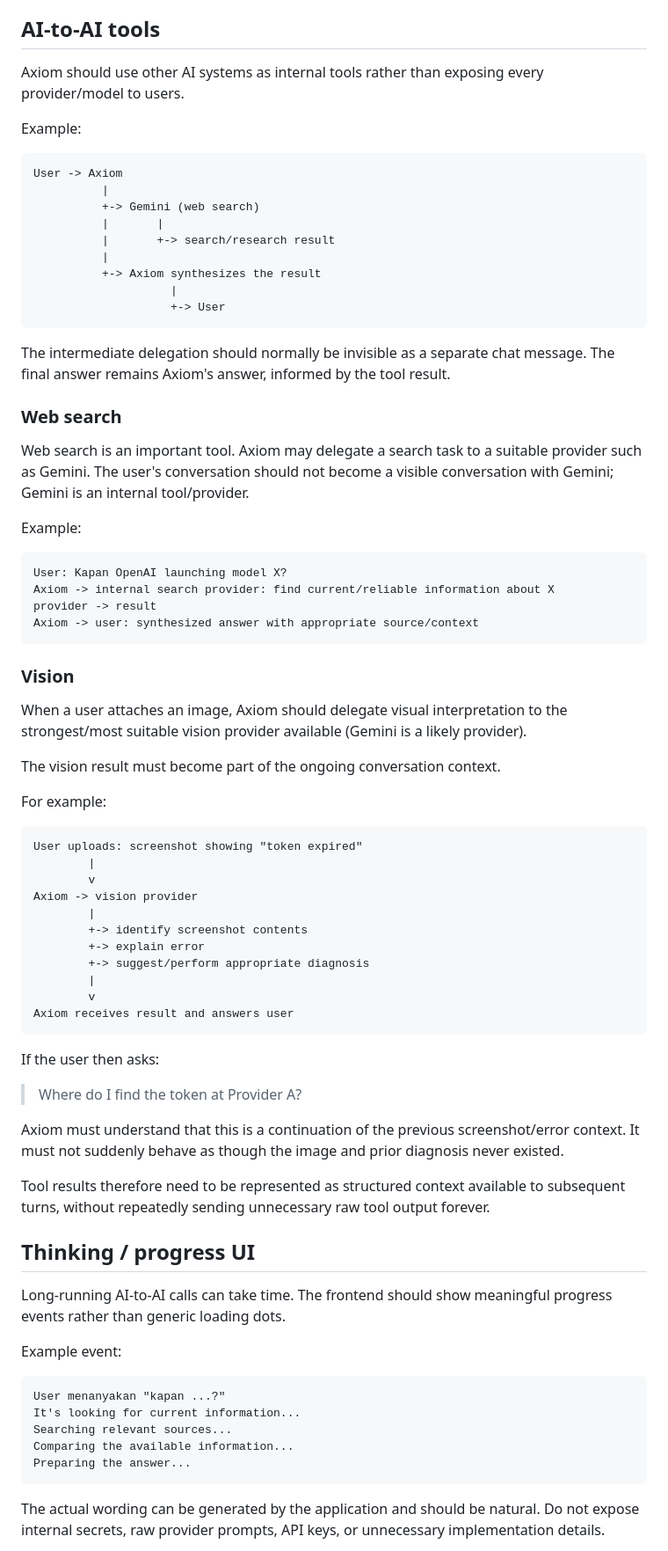
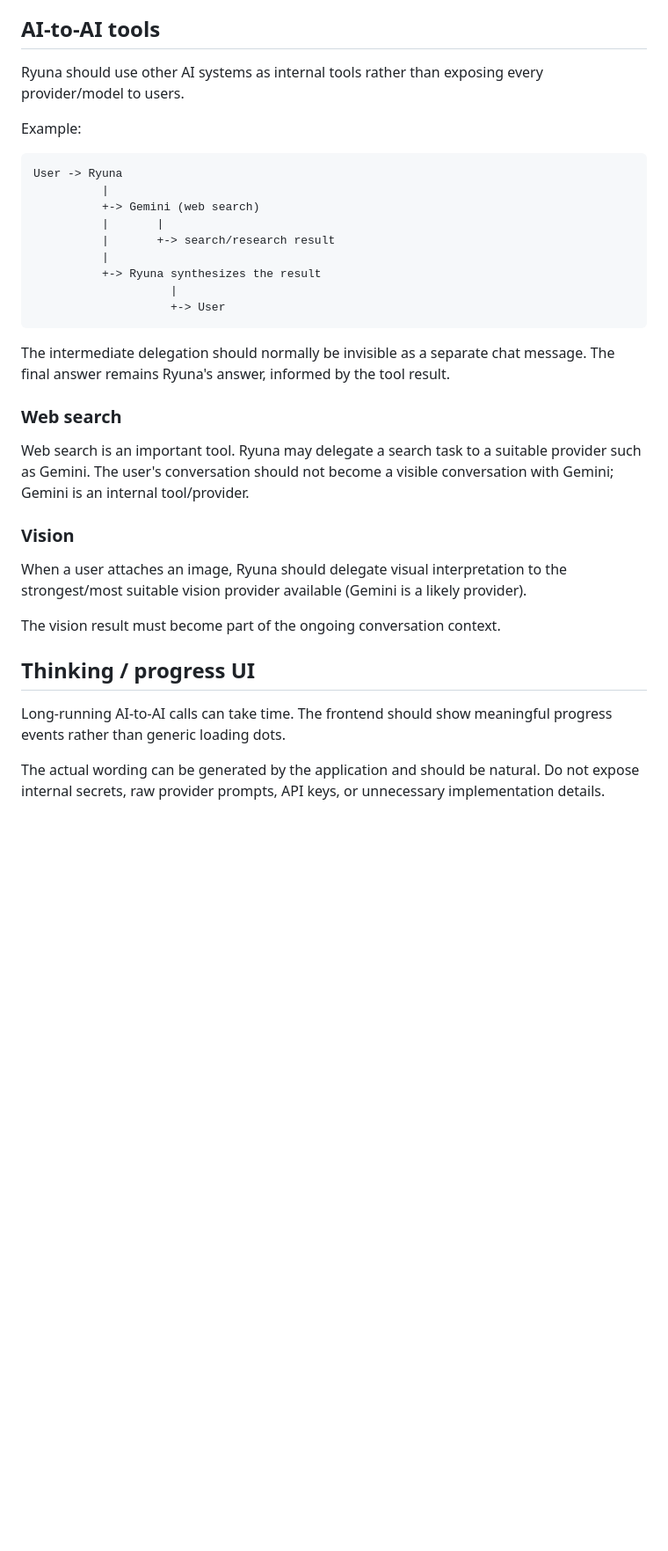
Before and after one commit to Vexcompany/Axiom-chat, a Markdown page: README.md, the part around one of its changes. Shown at 88% size. Rendered like a GitHub page; blank space fills up the shorter version.

Commit message:
Rename Axiom model identities to Ryuna variants

````diff
--- a/README.md
+++ b/README.md
@@ -91,80 +94,37 @@ The system does not need exact remaining-token data when a provider does not exp
 
 ## AI-to-AI tools
 
-Axiom should use other AI systems as internal tools rather than exposing every provider/model to users.
+Ryuna should use other AI systems as internal tools rather than exposing every provider/model to users.
 
 Example:
 
 ```text
-User -> Axiom
+User -> Ryuna
           |
           +-> Gemini (web search)
           |       |
           |       +-> search/research result
           |
-          +-> Axiom synthesizes the result
+          +-> Ryuna synthesizes the result
                     |
                     +-> User
 ```
 
-The intermediate delegation should normally be invisible as a separate chat message. The final answer remains Axiom's answer, informed by the tool result.
+The intermediate delegation should normally be invisible as a separate chat message. The final answer remains Ryuna's answer, informed by the tool result.
 
 ### Web search
 
-Web search is an important tool. Axiom may delegate a search task to a suitable provider such as Gemini. The user's conversation should not become a visible conversation with Gemini; Gemini is an internal tool/provider.
-
-Example:
-
-```text
-User: Kapan OpenAI launching model X?
-Axiom -> internal search provider: find current/reliable information about X
-provider -> result
-Axiom -> user: synthesized answer with appropriate source/context
-```
+Web search is an important tool. Ryuna may delegate a search task to a suitable provider such as Gemini. The user's conversation should not become a visible conversation with Gemini; Gemini is an internal tool/provider.
 
 ### Vision
 
-When a user attaches an image, Axiom should delegate visual interpretation to the strongest/most suitable vision provider available (Gemini is a likely provider).
+When a user attaches an image, Ryuna should delegate visual interpretation to the strongest/most suitable vision provider available (Gemini is a likely provider).
 
 The vision result must become part of the ongoing conversation context.
-
-For example:
-
-```text
-User uploads: screenshot showing "token expired"
-        |
-        v
-Axiom -> vision provider
-        |
-        +-> identify screenshot contents
-        +-> explain error
-        +-> suggest/perform appropriate diagnosis
-        |
-        v
-Axiom receives result and answers user
-```
-
-If the user then asks:
-
-> Where do I find the token at Provider A?
-
-Axiom must understand that this is a continuation of the previous screenshot/error context. It must not suddenly behave as though the image and prior diagnosis never existed.
-
-Tool results therefore need to be represented as structured context available to subsequent turns, without repeatedly sending unnecessary raw tool output forever.
 
 ## Thinking / progress UI
 
 Long-running AI-to-AI calls can take time. The frontend should show meaningful progress events rather than generic loading dots.
-
-Example event:
-
-```text
-User menanyakan "kapan ...?"
-It's looking for current information...
-Searching relevant sources...
-Comparing the available information...
-Preparing the answer...
-```
 
 The actual wording can be generated by the application and should be natural. Do not expose internal secrets, raw provider prompts, API keys, or unnecessary implementation details.
 
````
Also changed, not shown: other parts of README.md (+31 -28 lines).
